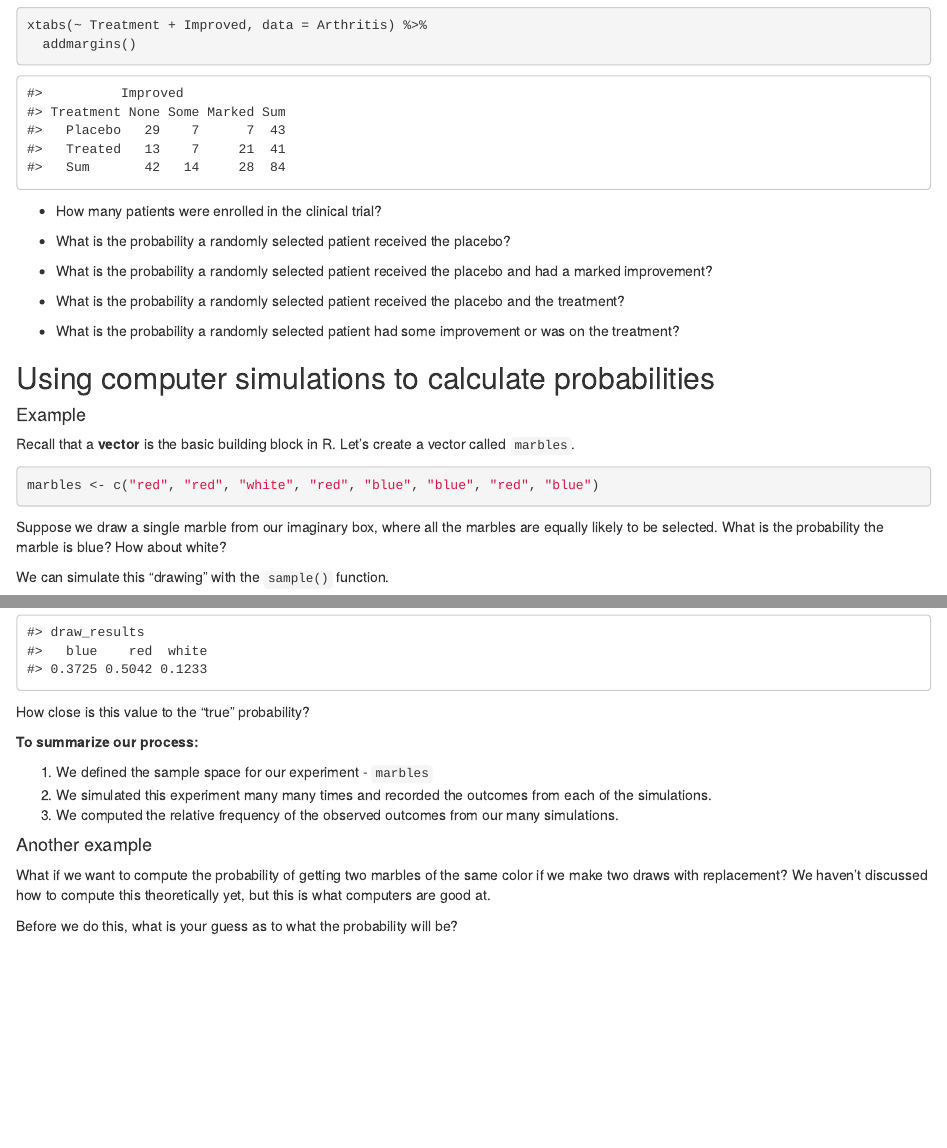
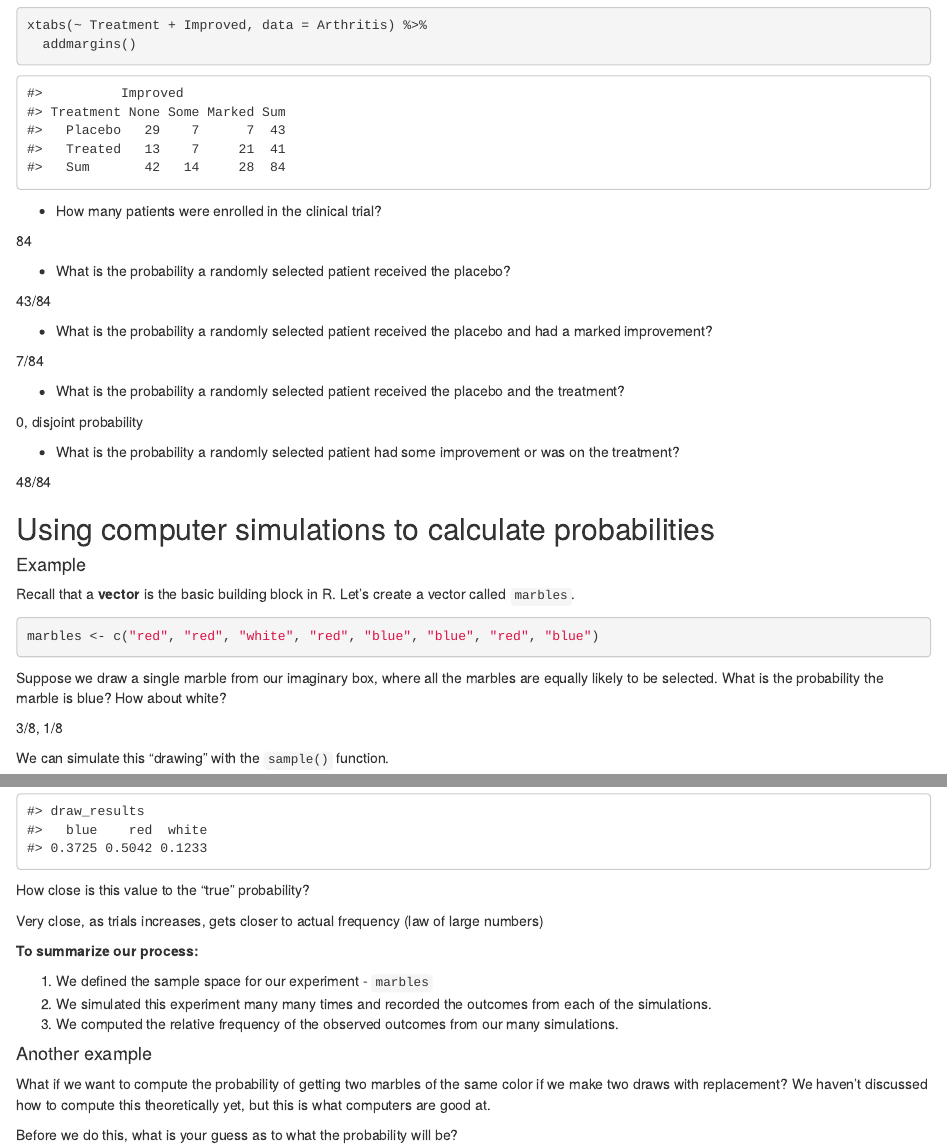
Before and after one commit to sta199-01-sp21/lecture-notes-class-10-jonahcagley, an R Markdown document (lecturenotesclass10.Rmd): the page in a window 1100 px wide, from 800 px down, and a second part further down, joined at a grey line. Rendered offline with R 4.5, knitr and Pandoc, with nearby package versions; code that draws random numbers runs with fixed seeds of ours.

Commit message:
law of large numbers

````diff
--- a/lecturenotesclass10.Rmd
+++ b/lecturenotesclass10.Rmd
@@ -50,16 +50,26 @@ xtabs(~ Treatment + Improved, data = Arthritis) %>%
 
 - How many patients were enrolled in the clinical trial?
 
+84
+
 - What is the probability a randomly selected patient received the placebo?
+
+43/84
 
 - What is the probability a randomly selected patient received the placebo
   and had a marked improvement?
 
+7/84
+
 - What is the probability a randomly selected patient received the placebo
   and the treatment?
 
+0, disjoint probability
+
 - What is the probability a randomly selected patient had some improvement or
   was on the treatment?
+
+48/84
 
 ## Using computer simulations to calculate probabilities
 
@@ -75,6 +85,8 @@ marbles <- c("red", "red", "white", "red", "blue", "blue", "red", "blue")
 Suppose we draw a single marble from our imaginary box, where all the marbles
 are equally likely to be selected. What is the probability the marble is blue?
 How about white?
+
+3/8, 1/8
 
 We can simulate this "drawing" with the `sample()` function.
 
@@ -101,6 +113,9 @@ prop.table(counts)
 ```
 
 How close is this value to the "true" probability?
+
+Very close, as trials increases, gets closer to actual frequency
+(law of large numbers)
 
 **To summarize our process:**
 
````
